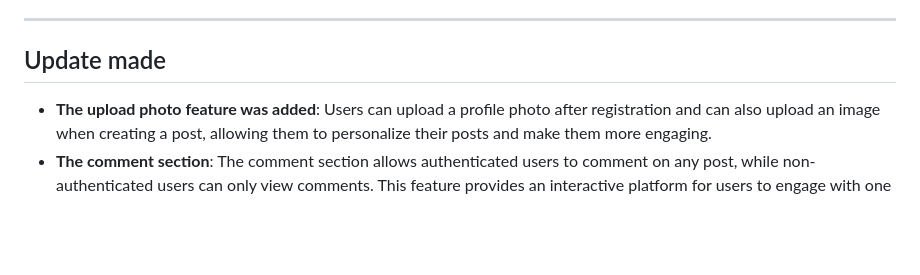
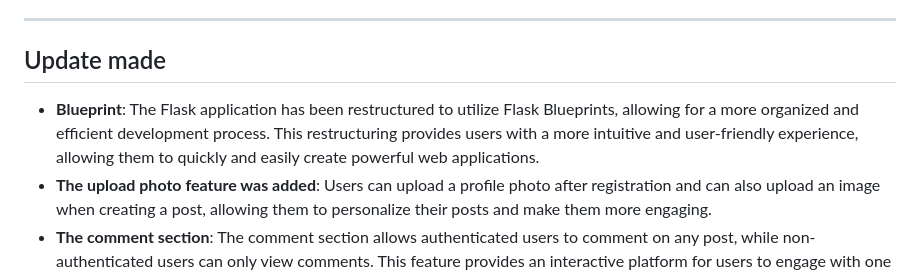
Before and after one commit to engrmarkk/My_Blog_Project, a Markdown page: README.md, the part around the change. Rendered like a GitHub page; blank space fills up the shorter version.

```diff
--- a/README.md
+++ b/README.md
@@ -181,6 +181,7 @@ Python3: [Get Python](https://www.python.org/downloads/)
 ## Update made
 
 <ul>
+  <li><b>Blueprint</b>: The Flask application has been restructured to utilize Flask Blueprints, allowing for a more organized and efficient development process. This restructuring provides users with a more intuitive and user-friendly experience, allowing them to quickly and easily create powerful web applications. </li>
   <li><b>The upload photo feature was added</b>: Users can upload a profile photo after registration and can also upload an image when creating a post, allowing them to personalize their posts and make them more engaging.</li>
   <li><b>The comment section</b>: The comment section allows authenticated users to comment on any post, while non-authenticated users can only view comments. This feature provides an interactive platform for users to engage with one another and share their thoughts and opinions</li>
   <li><b>The message feature</b>: The messaging feature allows authenticated users to communicate with one another securely. This feature provides users with a convenient and reliable way to stay in touch with one another.</li>
```
